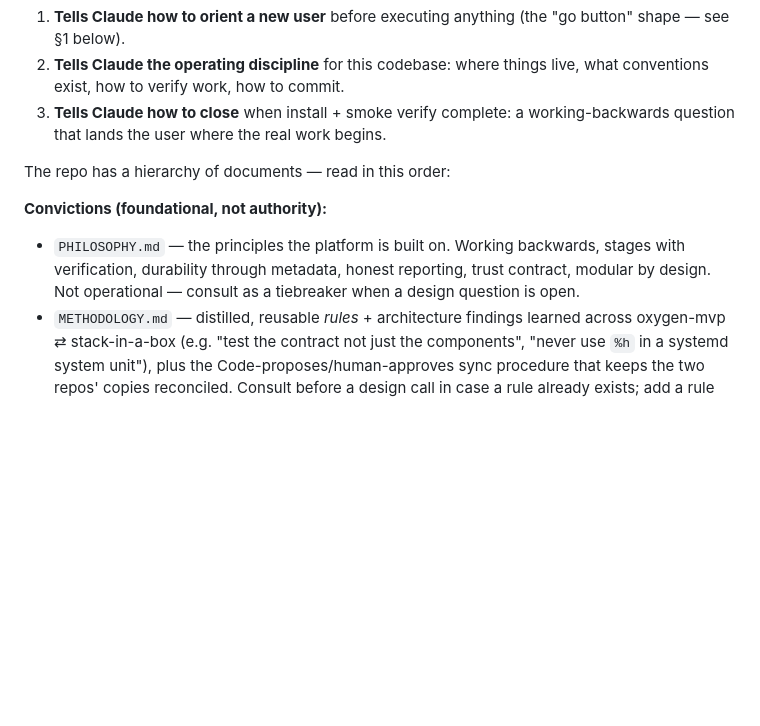
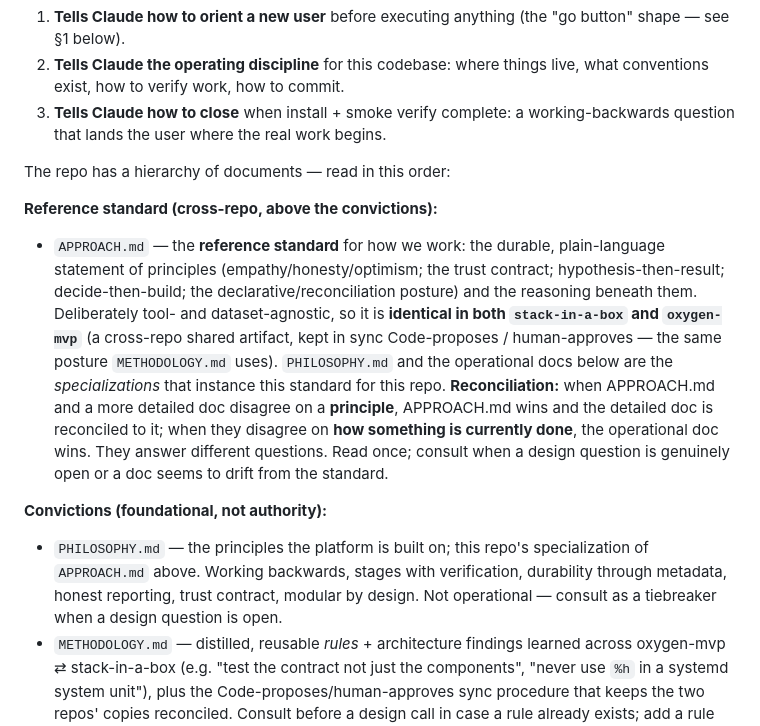
Before and after one commit to ironmonkey88/stack-in-a-box, a Markdown page: CLAUDE.md, the part around the change. GitHub-like rendering; blank space fills up the shorter version.

```diff
--- a/CLAUDE.md
+++ b/CLAUDE.md
@@ -15,8 +15,11 @@ This file is Claude Code's contract with the project. It does three things:
 
 The repo has a hierarchy of documents — read in this order:
 
+**Reference standard (cross-repo, above the convictions):**
+- `APPROACH.md` — the **reference standard** for how we work: the durable, plain-language statement of principles (empathy/honesty/optimism; the trust contract; hypothesis-then-result; decide-then-build; the declarative/reconciliation posture) and the reasoning beneath them. Deliberately tool- and dataset-agnostic, so it is **identical in both `stack-in-a-box` and `oxygen-mvp`** (a cross-repo shared artifact, kept in sync Code-proposes / human-approves — the same posture `METHODOLOGY.md` uses). `PHILOSOPHY.md` and the operational docs below are the *specializations* that instance this standard for this repo. **Reconciliation:** when APPROACH.md and a more detailed doc disagree on a **principle**, APPROACH.md wins and the detailed doc is reconciled to it; when they disagree on **how something is currently done**, the operational doc wins. They answer different questions. Read once; consult when a design question is genuinely open or a doc seems to drift from the standard.
+
 **Convictions (foundational, not authority):**
-- `PHILOSOPHY.md` — the principles the platform is built on. Working backwards, stages with verification, durability through metadata, honest reporting, trust contract, modular by design. Not operational — consult as a tiebreaker when a design question is open.
+- `PHILOSOPHY.md` — the principles the platform is built on; this repo's specialization of `APPROACH.md` above. Working backwards, stages with verification, durability through metadata, honest reporting, trust contract, modular by design. Not operational — consult as a tiebreaker when a design question is open.
 - `METHODOLOGY.md` — distilled, reusable *rules* + architecture findings learned across oxygen-mvp ⇄ stack-in-a-box (e.g. "test the contract not just the components", "never use `%h` in a systemd system unit"), plus the Code-proposes/human-approves sync procedure that keeps the two repos' copies reconciled. Consult before a design call in case a rule already exists; add a rule here the moment a plan produces one.
 
 **Strategic + construction (authorities):**
```
Also changed, not shown: session-starter.md (added, +75 -0 lines).
